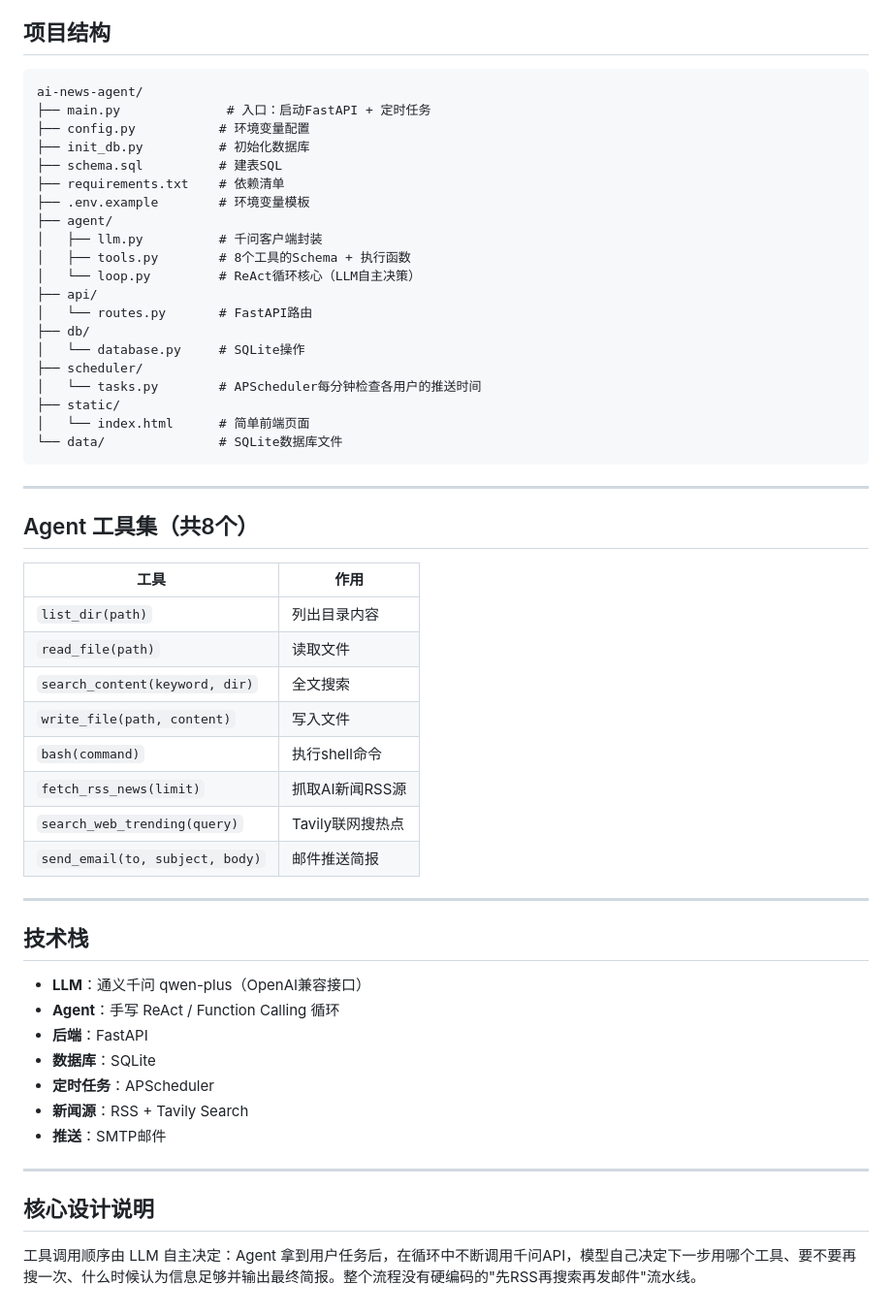
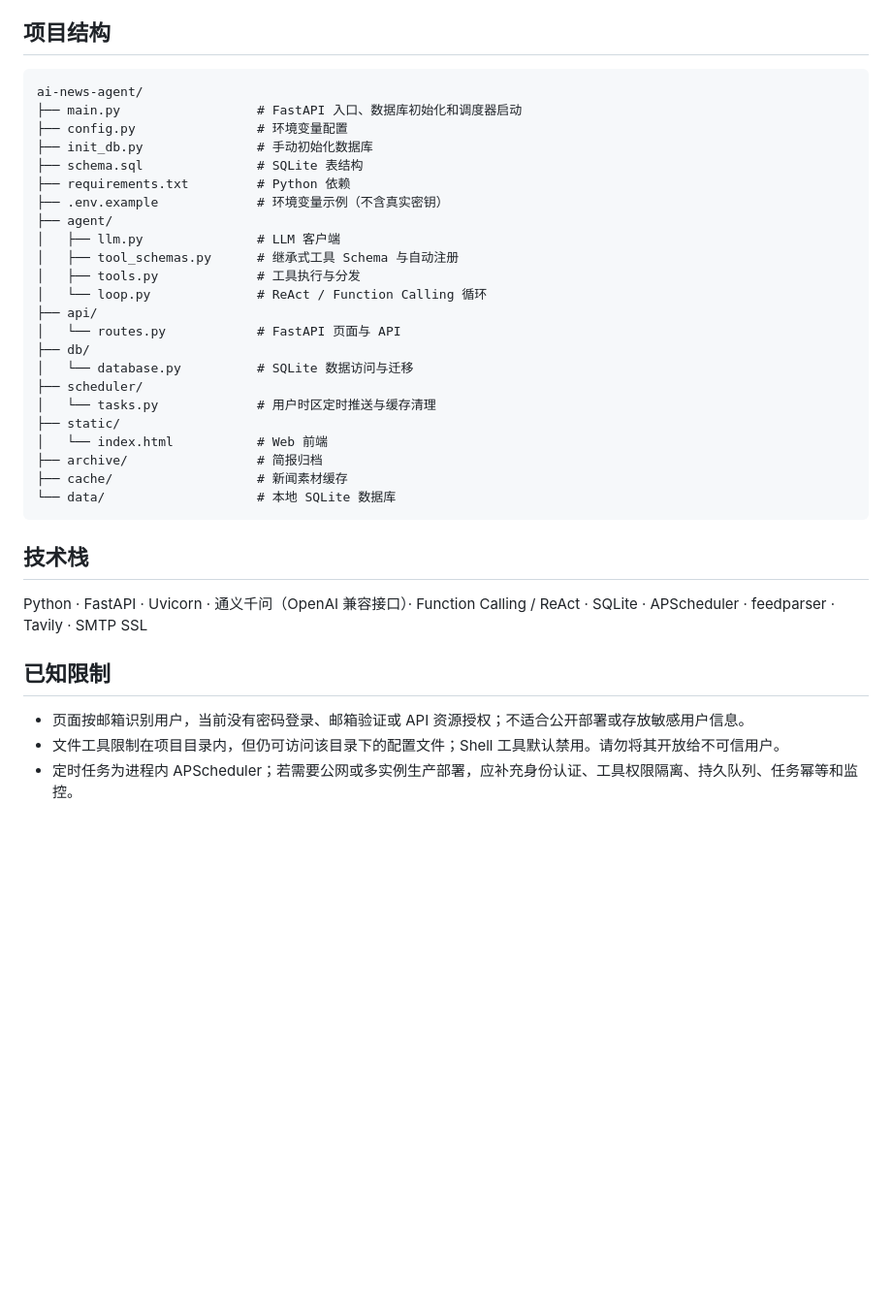
Before and after one commit to N-FF/ai-news-agent, a Markdown page: README.md, the part around one of its changes. Shown at 97% size. GitHub-like rendering; blank space fills up the shorter version.

````diff
--- a/README.md
+++ b/README.md
@@ -48,58 +141,38 @@ python main.py
 
 ## 项目结构
 
+```text
+ai-news-agent/
+├── main.py                  # FastAPI 入口、数据库初始化和调度器启动
+├── config.py                # 环境变量配置
+├── init_db.py               # 手动初始化数据库
+├── schema.sql               # SQLite 表结构
+├── requirements.txt         # Python 依赖
+├── .env.example             # 环境变量示例（不含真实密钥）
+├── agent/
+│   ├── llm.py               # LLM 客户端
+│   ├── tool_schemas.py      # 继承式工具 Schema 与自动注册
+│   ├── tools.py             # 工具执行与分发
+│   └── loop.py              # ReAct / Function Calling 循环
+├── api/
+│   └── routes.py            # FastAPI 页面与 API
+├── db/
+│   └── database.py          # SQLite 数据访问与迁移
+├── scheduler/
+│   └── tasks.py             # 用户时区定时推送与缓存清理
+├── static/
+│   └── index.html           # Web 前端
+├── archive/                 # 简报归档
+├── cache/                   # 新闻素材缓存
+└── data/                    # 本地 SQLite 数据库
 ```
-ai-news-agent/
-├── main.py              # 入口：启动FastAPI + 定时任务
-├── config.py           # 环境变量配置
-├── init_db.py          # 初始化数据库
-├── schema.sql          # 建表SQL
-├── requirements.txt    # 依赖清单
-├── .env.example        # 环境变量模板
-├── agent/
-│   ├── llm.py          # 千问客户端封装
-│   ├── tools.py        # 8个工具的Schema + 执行函数
-│   └── loop.py         # ReAct循环核心（LLM自主决策）
-├── api/
-│   └── routes.py       # FastAPI路由
-├── db/
-│   └── database.py     # SQLite操作
-├── scheduler/
-│   └── tasks.py        # APScheduler每分钟检查各用户的推送时间
-├── static/
-│   └── index.html      # 简单前端页面
-└── data/               # SQLite数据库文件
-```
-
----
-
-## Agent 工具集（共8个）
-
-| 工具 | 作用 |
-|---|---|
-| `list_dir(path)` | 列出目录内容 |
-| `read_file(path)` | 读取文件 |
-| `search_content(keyword, dir)` | 全文搜索 |
-| `write_file(path, content)` | 写入文件 |
-| `bash(command)` | 执行shell命令 |
-| `fetch_rss_news(limit)` | 抓取AI新闻RSS源 |
-| `search_web_trending(query)` | Tavily联网搜热点 |
-| `send_email(to, subject, body)` | 邮件推送简报 |
-
----
 
 ## 技术栈
 
-- **LLM**：通义千问 qwen-plus（OpenAI兼容接口）
-- **Agent**：手写 ReAct / Function Calling 循环
-- **后端**：FastAPI
-- **数据库**：SQLite
-- **定时任务**：APScheduler
-- **新闻源**：RSS + Tavily Search
-- **推送**：SMTP邮件
+Python · FastAPI · Uvicorn · 通义千问（OpenAI 兼容接口）· Function Calling / ReAct · SQLite · APScheduler · feedparser · Tavily · SMTP SSL
 
----
+## 已知限制
 
-## 核心设计说明
-
-工具调用顺序由 LLM 自主决定：Agent 拿到用户任务后，在循环中不断调用千问API，模型自己决定下一步用哪个工具、要不要再搜一次、什么时候认为信息足够并输出最终简报。整个流程没有硬编码的"先RSS再搜索再发邮件"流水线。
+- 页面按邮箱识别用户，当前没有密码登录、邮箱验证或 API 资源授权；不适合公开部署或存放敏感用户信息。
+- 文件工具限制在项目目录内，但仍可访问该目录下的配置文件；Shell 工具默认禁用。请勿将其开放给不可信用户。
+- 定时任务为进程内 APScheduler；若需要公网或多实例生产部署，应补充身份认证、工具权限隔离、持久队列、任务幂等和监控。
````
Also changed, not shown: other parts of README.md (+116 -23 lines).
